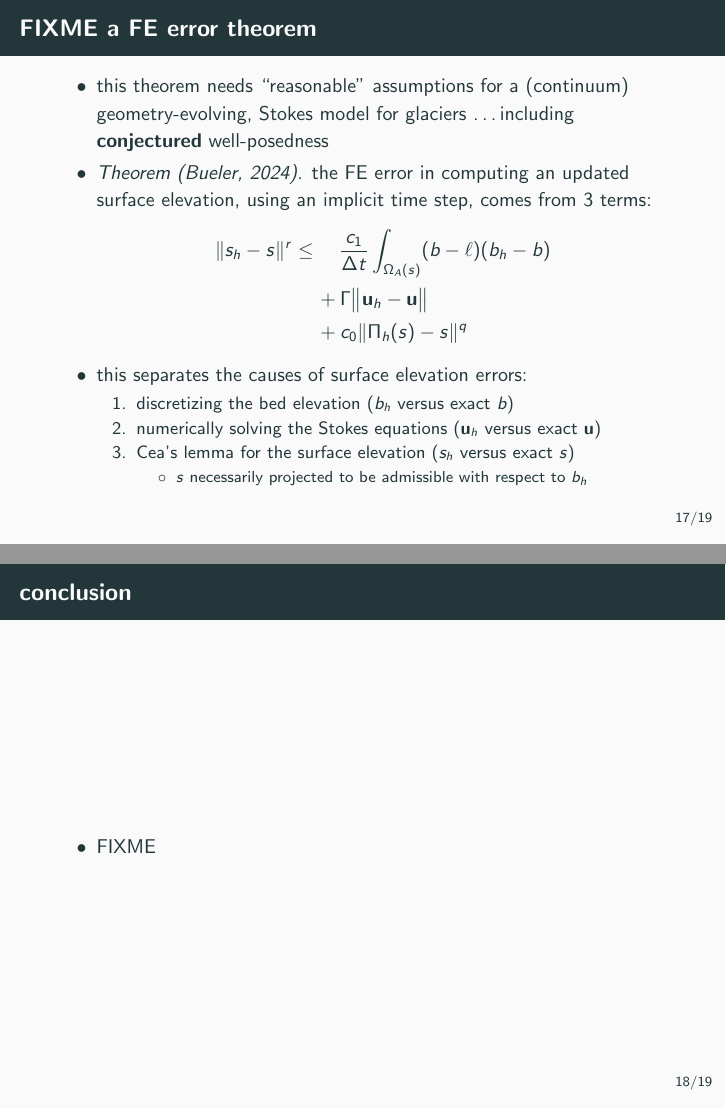
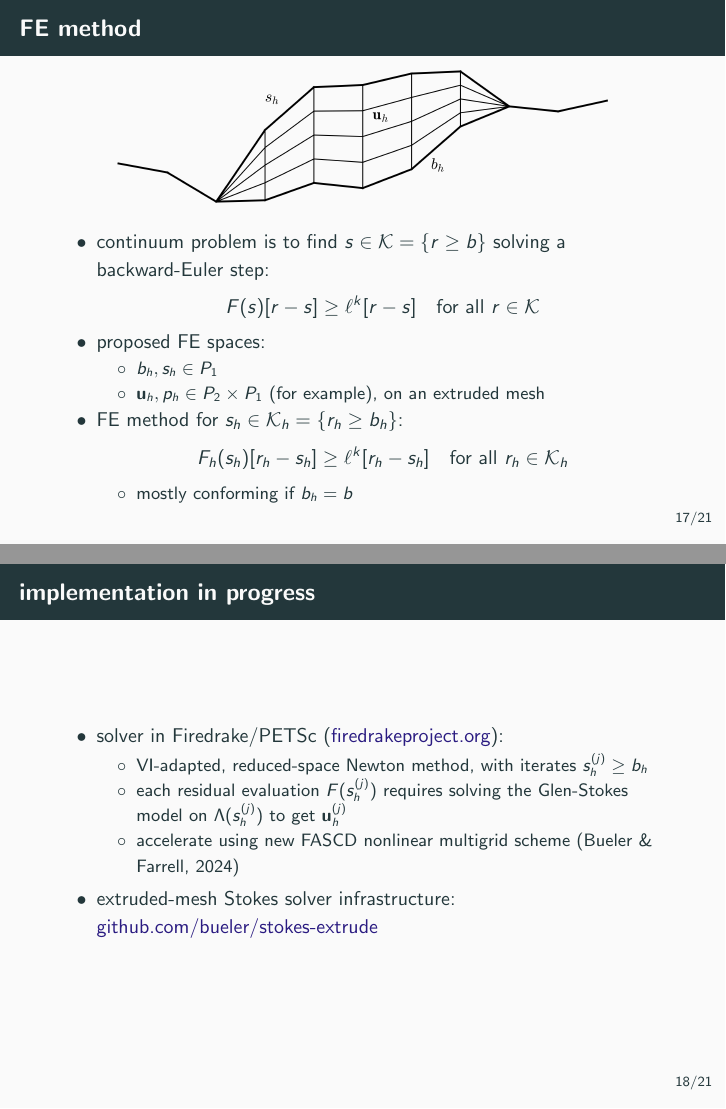
Before and after one commit to bueler/glacier-fe-estimate, LaTeX slides (talk/JMM25/slides.tex): pages 19 and 20 of 21 before the commit and pages 19 and 20 of 23 after it, joined at a grey line. Compiled offline with pdfLaTeX.

Commit message:
this is in a state so that I should practice it

```diff
--- a/talk/JMM25/slides.tex
+++ b/talk/JMM25/slides.tex
@@ -385,8 +382,43 @@ for all $r,s\in\cK$.
 
 \section{finite element approximation}
 
-\begin{frame}{FIXME a FE error theorem}
+\begin{frame}{FE method}
+
+\begin{center}
+\includegraphics[width=0.8\textwidth]{extruded}
+\end{center}
 
 \begin{itemize}
-\item this theorem needs ``reasonable'' assumptions for a (continuum) geometry-evolving, Stokes model for glaciers \dots including \textbf{conjectured} well-posedness
-\item \emph{Theorem (Bueler, 2024).}  the FE error in computing an updated surface elevation, using an implicit time step, comes from 3 terms:
+\item continuum problem is to find $s\in\cK = \{r \ge b\}$ solving a backward-Euler step:
+   $$F(s)[r-s] \ge \ell^k[r-s] \quad \text{for all } r \in \cK$$
+\item proposed FE spaces:
+   \begin{itemize}
+   \item[$\circ$] $b_h,s_h \in P_1$
+   \item[$\circ$] $\bu_h,p_h \in P_2 \times P_1$ (for example), on an extruded mesh
+   \end{itemize}
+\item FE method for $s_h\in\cK_h = \{r_h \ge b_h\}$:
+   $$F_h(s_h)[r_h-s_h] \ge \ell^k[r_h-s_h] \quad \text{for all } r_h \in \cK_h$$
+
+   \begin{itemize}
+   \item[$\circ$] mostly conforming if $b_h=b$
+   \end{itemize}
+\end{itemize}
+
+\phantom{x}
+\end{frame}
+
+
+\begin{frame}{implementation in progress}
+
+\begin{itemize}
+\item solver in Firedrake/PETSc (\href{https://www.firedrakeproject.org/}{firedrakeproject.org}):
+    \begin{itemize}
+    \item[$\circ$] VI-adapted, reduced-space Newton method, with iterates $s_h^{(j)} \ge b_h$
+    \item[$\circ$] each residual evaluation $F(s_h^{(j)})$ requires solving the Glen-Stokes model on $\Lambda(s_h^{(j)})$ to get $\bu_h^{(j)}$
+    \item[$\circ$] accelerate using new FASCD nonlinear multigrid scheme (Bueler \& Farrell, 2024)
+    \end{itemize}
+\item extruded-mesh Stokes solver infrastructure: \href{https://github.com/bueler/stokes-extrude}{github.com/bueler/stokes-extrude}
+\end{itemize}
+
+\bigskip
+\end{frame}
@@ -393,6 +434,4 @@ for all $r,s\in\cK$.
 \begin{align*}
-\|s_h-s\|^r &\le \quad \frac{c_1}{\Delta t} \int_{\Omega_A(s)} (b - \ell) (b_h - b) \\
-   &\quad\, + \Gamma \big\|\bu_h - \bu\big\| \\
-   &\quad\, + c_0 \|\Pi_h(s) - s\|^q
+\|s_h-s\|_{W^{1,\rr}}^\rr &\le \, \frac{c_1}{\Delta t} \int_{\Omega_A(s)} (b - \ell) (b_h - b) \\
+   &\quad\, + C(s_h) \big\|\bu_h - \bu\big\| + c_0 \|\Pi_h(s) - s\|_{W^{1,\rr}}^{\rr'}
 \end{align*}
-\item this separates the causes of surface elevation errors:
@@ -400,18 +453,7 @@ for all $r,s\in\cK$.
     \item discretizing the bed elevation ($b_h$ versus exact $b$)
     \item numerically solving the Stokes equations ($\bu_h$ versus exact $\bu$)
     \item Cea's lemma for the surface elevation ($s_h$ versus exact $s$) \strut
-        \begin{itemize}
-        \item[$\circ$] $s$ necessarily projected to be admissible with respect to $b_h$
-        \end{itemize}
     \end{enumerate}
-\end{itemize}
-\end{frame}
-
-
-\begin{frame}{conclusion}
-
-\begin{itemize}
-\item FIXME
 \end{itemize}
 \end{frame}
 
```
Also changed, not shown: talk/JMM25/references.tex (+1 -1 lines), talk/JMM25/figs/extruded.png (added), talk/JMM25/slides.tex (72 more changed lines).
